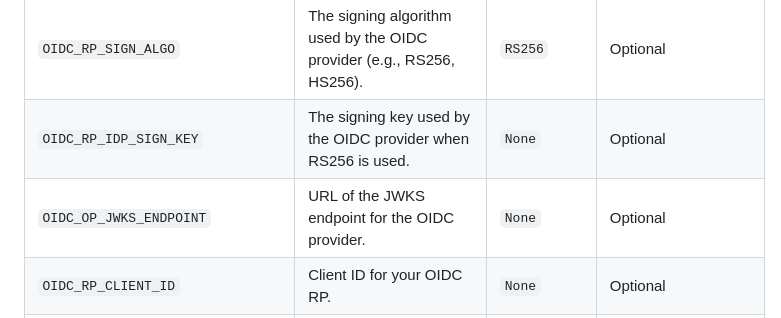
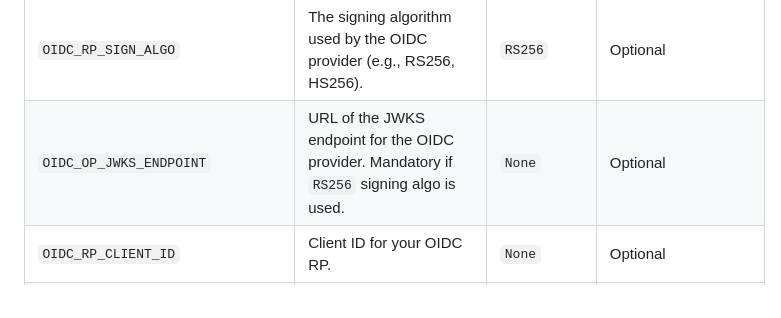
Before and after one commit to l4rm4nd/VoucherVault, a Markdown page: README.md, the part around the change. Rendered like a GitHub page.

Commit message:
docs(readme): env desc

```diff
--- a/README.md
+++ b/README.md
@@ -77,8 +77,7 @@ The docker container takes various environment variables:
 | `OIDC_ENABLED`                   | Set to `True` to enable OIDC authentication.                                                                    | `False`                    | Optional            |
 | `OIDC_CREATE_USER`               | Set to `True` to allow the creation of new users through OIDC.                                                  | `True`                     | Optional            |
 | `OIDC_RP_SIGN_ALGO`              | The signing algorithm used by the OIDC provider (e.g., RS256, HS256).                                           | `RS256`                    | Optional            |
-| `OIDC_RP_IDP_SIGN_KEY`           | The signing key used by the OIDC provider when RS256 is used.                                                   | `None`                     | Optional            |
-| `OIDC_OP_JWKS_ENDPOINT`          | URL of the JWKS endpoint for the OIDC provider.                                                                 | `None`                     | Optional            |
+| `OIDC_OP_JWKS_ENDPOINT`          | URL of the JWKS endpoint for the OIDC provider. Mandatory if `RS256` signing algo is used.                                                                 | `None`                     | Optional            |
 | `OIDC_RP_CLIENT_ID`              | Client ID for your OIDC RP.                                                                                     | `None`                     | Optional            |
 | `OIDC_RP_CLIENT_SECRET`          | Client secret for your OIDC RP.                                                                                 | `None`                     | Optional            |
 | `OIDC_OP_AUTHORIZATION_ENDPOINT` | Authorization endpoint URL of the OIDC provider.                                                                | `None`                     | Optional            |
```
